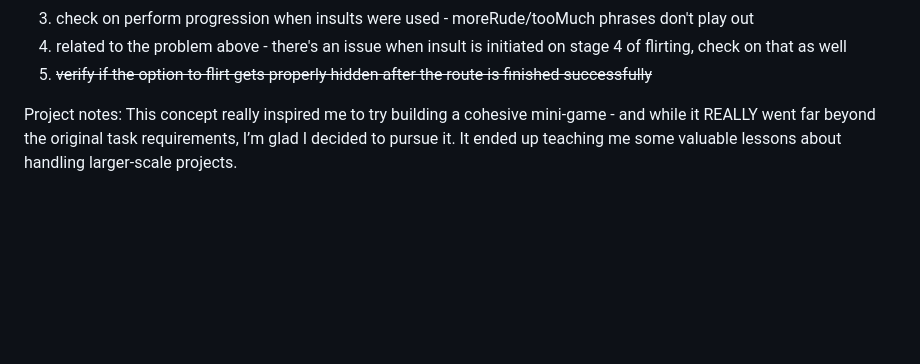
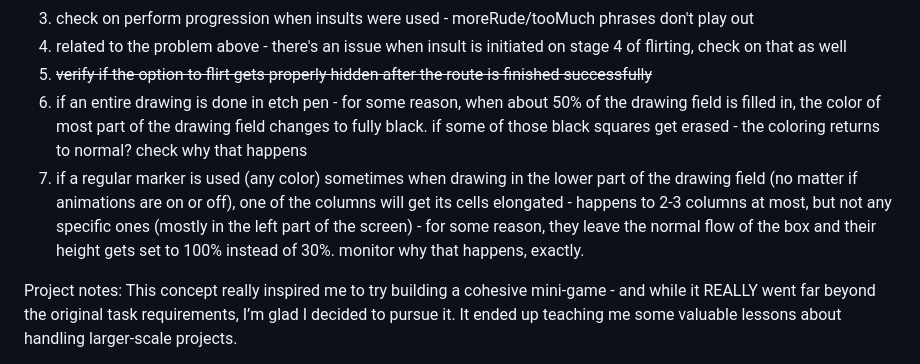
Before and after one commit to pilzpuffer/etch-a-sketch, a Markdown page: README.md, the part around the change. GitHub-like rendering; blank space fills up the shorter version.

Commit message:
Expand the debugging roadmap

```diff
--- a/README.md
+++ b/README.md
@@ -47,6 +47,8 @@ Debugging Roadmap:
 3) check on perform progression when insults were used - moreRude/tooMuch phrases don't play out
 4) related to the problem above - there's an issue when insult is initiated on stage 4 of flirting, check on that as well
 5) <s>verify if the option to flirt gets properly hidden after the route is finished successfully</s>
+6) if an entire drawing is done in etch pen - for some reason, when about 50% of the drawing field is filled in, the color of most part of the drawing field changes to fully black. if some of those black squares get erased - the coloring returns to normal? check why that happens
+7) if a regular marker is used (any color) sometimes when drawing in the lower part of the drawing field (no matter if animations are on or off), one of the columns will get its cells elongated - happens to 2-3 columns at most, but not any specific ones (mostly in the left part of the screen) - for some reason, they leave the normal flow of the box and their height gets set to 100% instead of 30%. monitor why that happens, exactly.
 
 Project notes:
 This concept really inspired me to try building a cohesive mini-game - and while it REALLY went far beyond the original task requirements, I’m glad I decided to pursue it. It ended up teaching me some valuable lessons about handling larger-scale projects.
```
